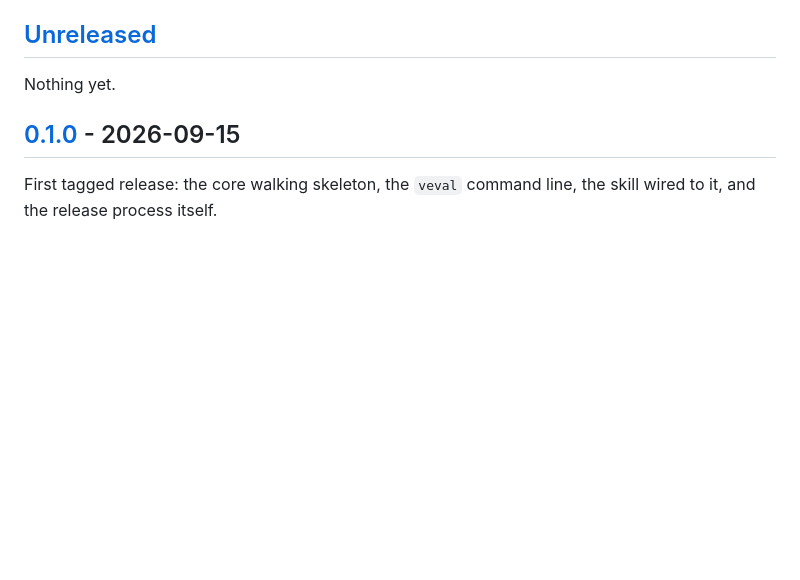
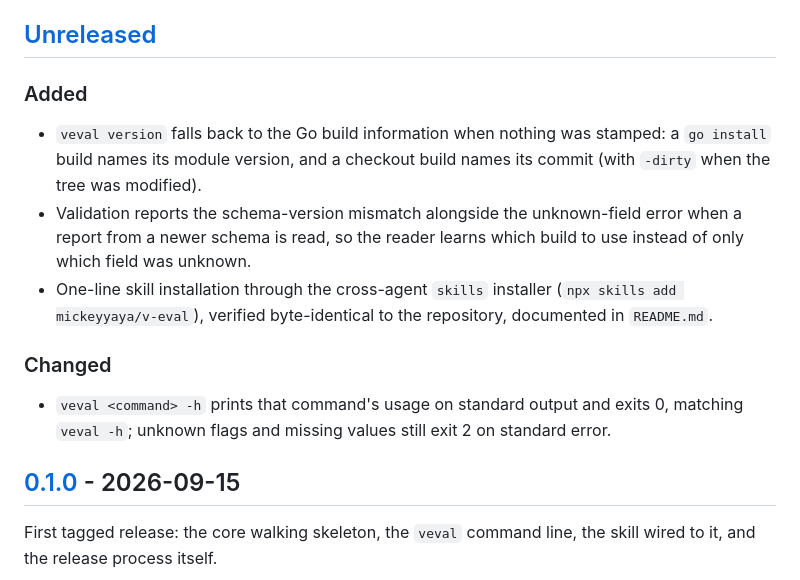
Before and after one commit to mickeyyaya/v-eval, a Markdown page: CHANGELOG.md, the part around the change. Rendered like a GitHub page; blank space fills up the shorter version.

```diff
--- a/CHANGELOG.md
+++ b/CHANGELOG.md
@@ -4,7 +4,15 @@ All notable changes to this project are documented in this file. The format foll
 
 ## [Unreleased]
 
-Nothing yet.
+### Added
+
+- `veval version` falls back to the Go build information when nothing was stamped: a `go install` build names its module version, and a checkout build names its commit (with `-dirty` when the tree was modified).
+- Validation reports the schema-version mismatch alongside the unknown-field error when a report from a newer schema is read, so the reader learns which build to use instead of only which field was unknown.
+- One-line skill installation through the cross-agent `skills` installer (`npx skills add mickeyyaya/v-eval`), verified byte-identical to the repository, documented in `README.md`.
+
+### Changed
+
+- `veval <command> -h` prints that command's usage on standard output and exits 0, matching `veval -h`; unknown flags and missing values still exit 2 on standard error.
 
 ## [0.1.0] - 2026-09-15
 
```
Also changed, not shown: README.md (+12 -1 lines), docs/research/sources.md (+2 -1 lines).
